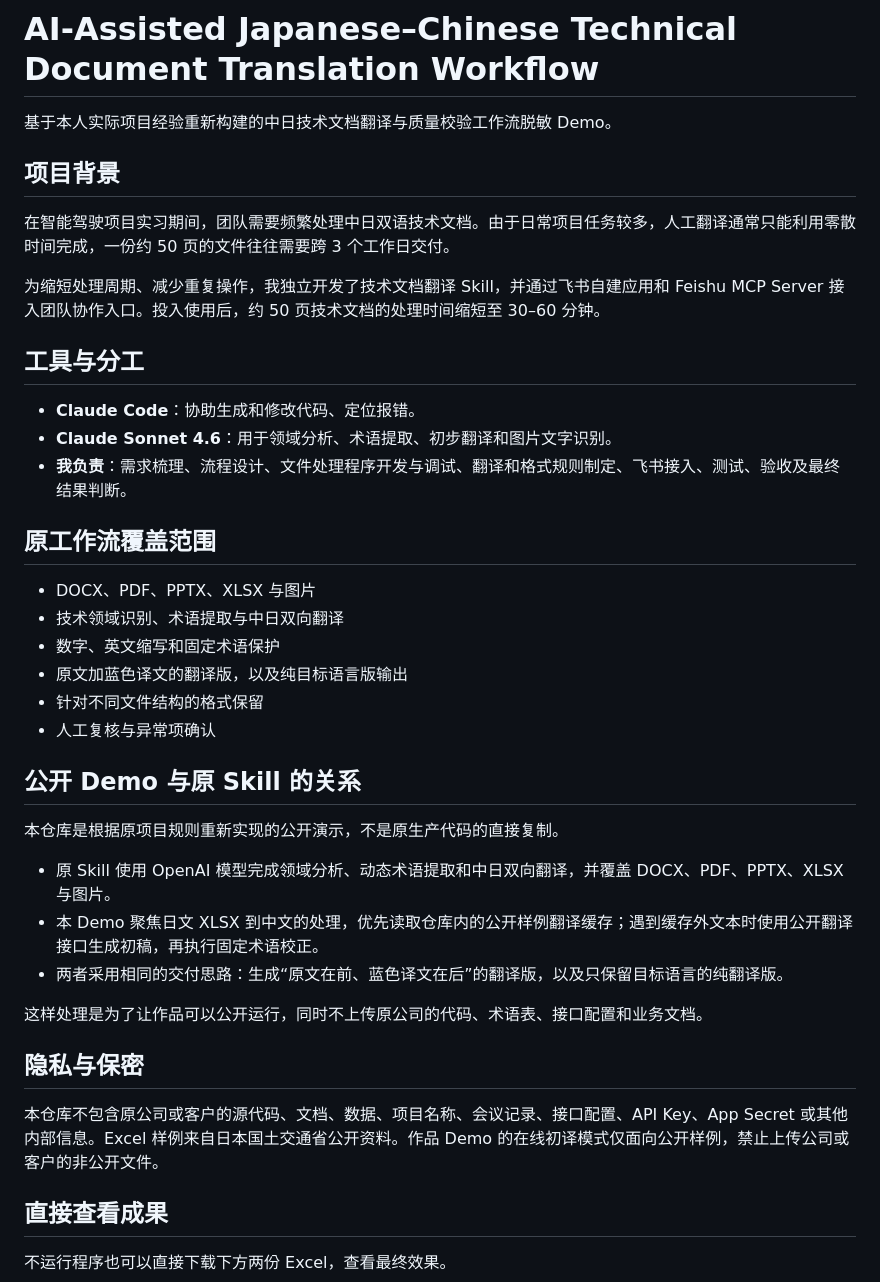
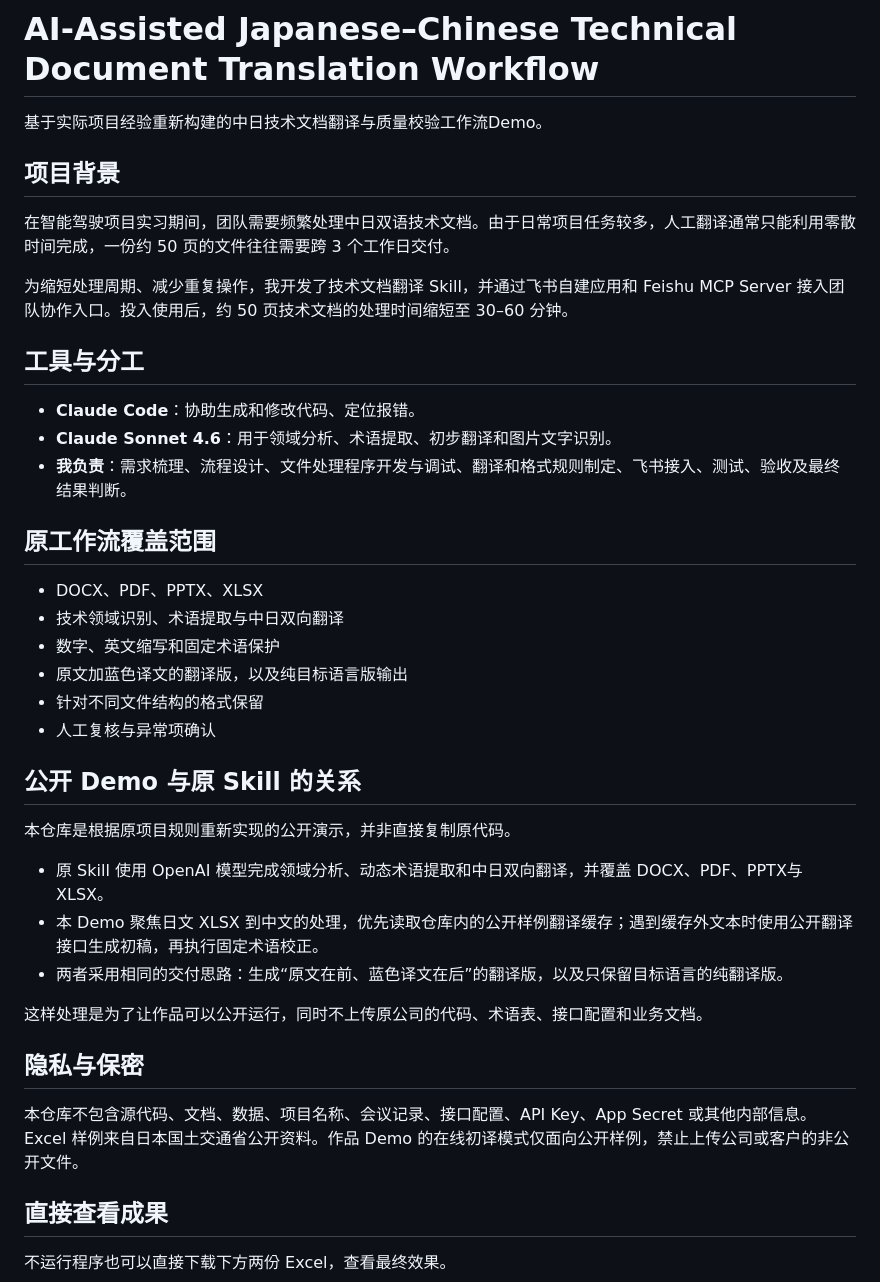
Before and after one commit to bibithepooh/ja-zh-document-translation-demo, a Markdown page: README.md, the part around the change. GitHub-like rendering.

Commit message:
Refine README content for clarity and consistency
Updated the README for clarity and consistency in language.

```diff
--- a/README.md
+++ b/README.md
@@ -1,12 +1,12 @@
 # AI-Assisted Japanese–Chinese Technical Document Translation Workflow
 
-基于本人实际项目经验重新构建的中日技术文档翻译与质量校验工作流脱敏 Demo。
+基于实际项目经验重新构建的中日技术文档翻译与质量校验工作流Demo。
 
 ## 项目背景
 
 在智能驾驶项目实习期间，团队需要频繁处理中日双语技术文档。由于日常项目任务较多，人工翻译通常只能利用零散时间完成，一份约 50 页的文件往往需要跨 3 个工作日交付。
 
-为缩短处理周期、减少重复操作，我独立开发了技术文档翻译 Skill，并通过飞书自建应用和 Feishu MCP Server 接入团队协作入口。投入使用后，约 50 页技术文档的处理时间缩短至 30–60 分钟。
+为缩短处理周期、减少重复操作，我开发了技术文档翻译 Skill，并通过飞书自建应用和 Feishu MCP Server 接入团队协作入口。投入使用后，约 50 页技术文档的处理时间缩短至 30–60 分钟。
 
 ## 工具与分工
 
@@ -16,7 +16,7 @@
 
 ## 原工作流覆盖范围
 
-- DOCX、PDF、PPTX、XLSX 与图片
+- DOCX、PDF、PPTX、XLSX
 - 技术领域识别、术语提取与中日双向翻译
 - 数字、英文缩写和固定术语保护
 - 原文加蓝色译文的翻译版，以及纯目标语言版输出
@@ -25,9 +25,9 @@
 
 ## 公开 Demo 与原 Skill 的关系
 
-本仓库是根据原项目规则重新实现的公开演示，不是原生产代码的直接复制。
+本仓库是根据原项目规则重新实现的公开演示，并非直接复制原代码。
 
-- 原 Skill 使用 OpenAI 模型完成领域分析、动态术语提取和中日双向翻译，并覆盖 DOCX、PDF、PPTX、XLSX 与图片。
+- 原 Skill 使用 OpenAI 模型完成领域分析、动态术语提取和中日双向翻译，并覆盖 DOCX、PDF、PPTX与XLSX。
 - 本 Demo 聚焦日文 XLSX 到中文的处理，优先读取仓库内的公开样例翻译缓存；遇到缓存外文本时使用公开翻译接口生成初稿，再执行固定术语校正。
 - 两者采用相同的交付思路：生成“原文在前、蓝色译文在后”的翻译版，以及只保留目标语言的纯翻译版。
 
@@ -35,7 +35,7 @@
 
 ## 隐私与保密
 
-本仓库不包含原公司或客户的源代码、文档、数据、项目名称、会议记录、接口配置、API Key、App Secret 或其他内部信息。Excel 样例来自日本国土交通省公开资料。作品 Demo 的在线初译模式仅面向公开样例，禁止上传公司或客户的非公开文件。
+本仓库不包含源代码、文档、数据、项目名称、会议记录、接口配置、API Key、App Secret 或其他内部信息。Excel 样例来自日本国土交通省公开资料。作品 Demo 的在线初译模式仅面向公开样例，禁止上传公司或客户的非公开文件。
 
 ## 直接查看成果
 
```
